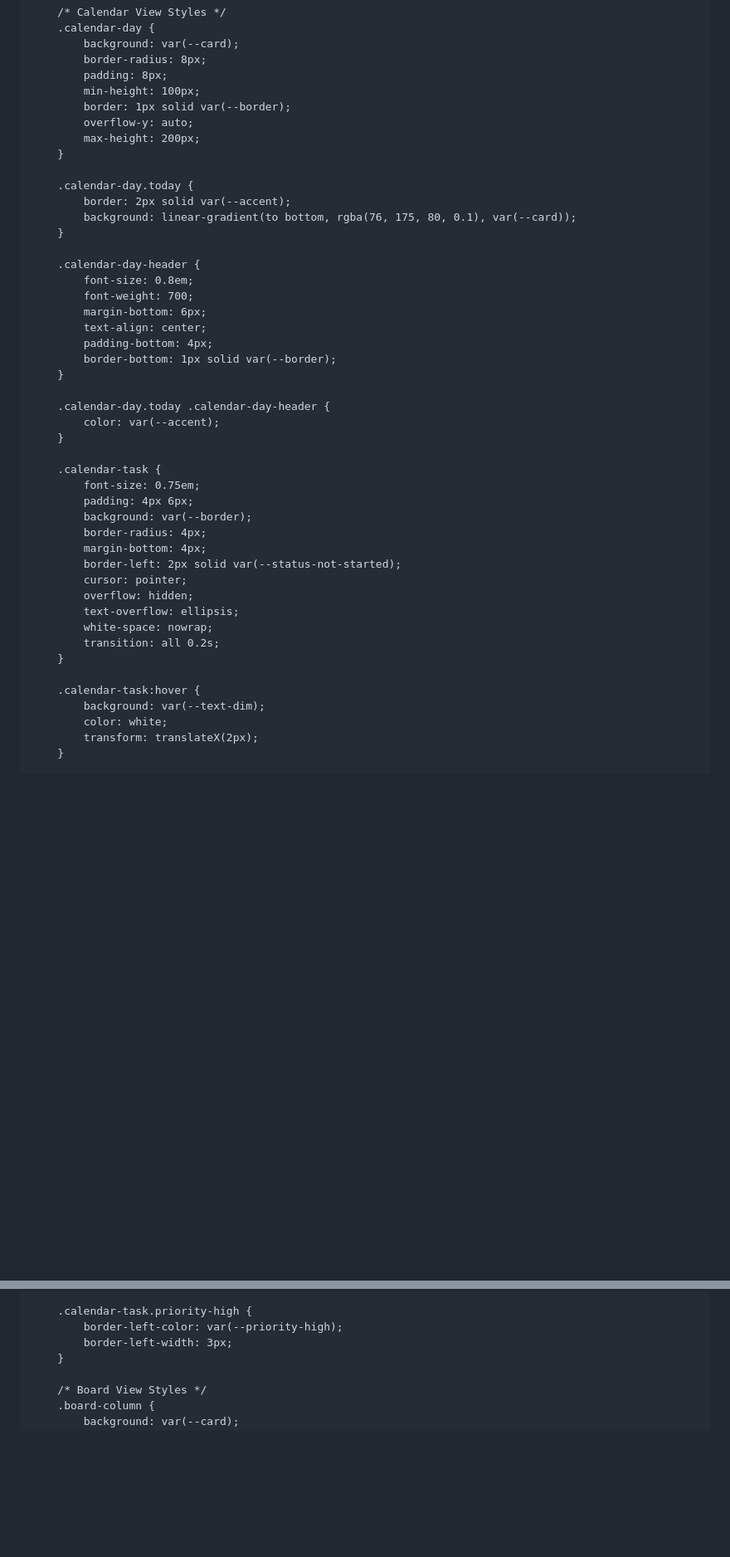
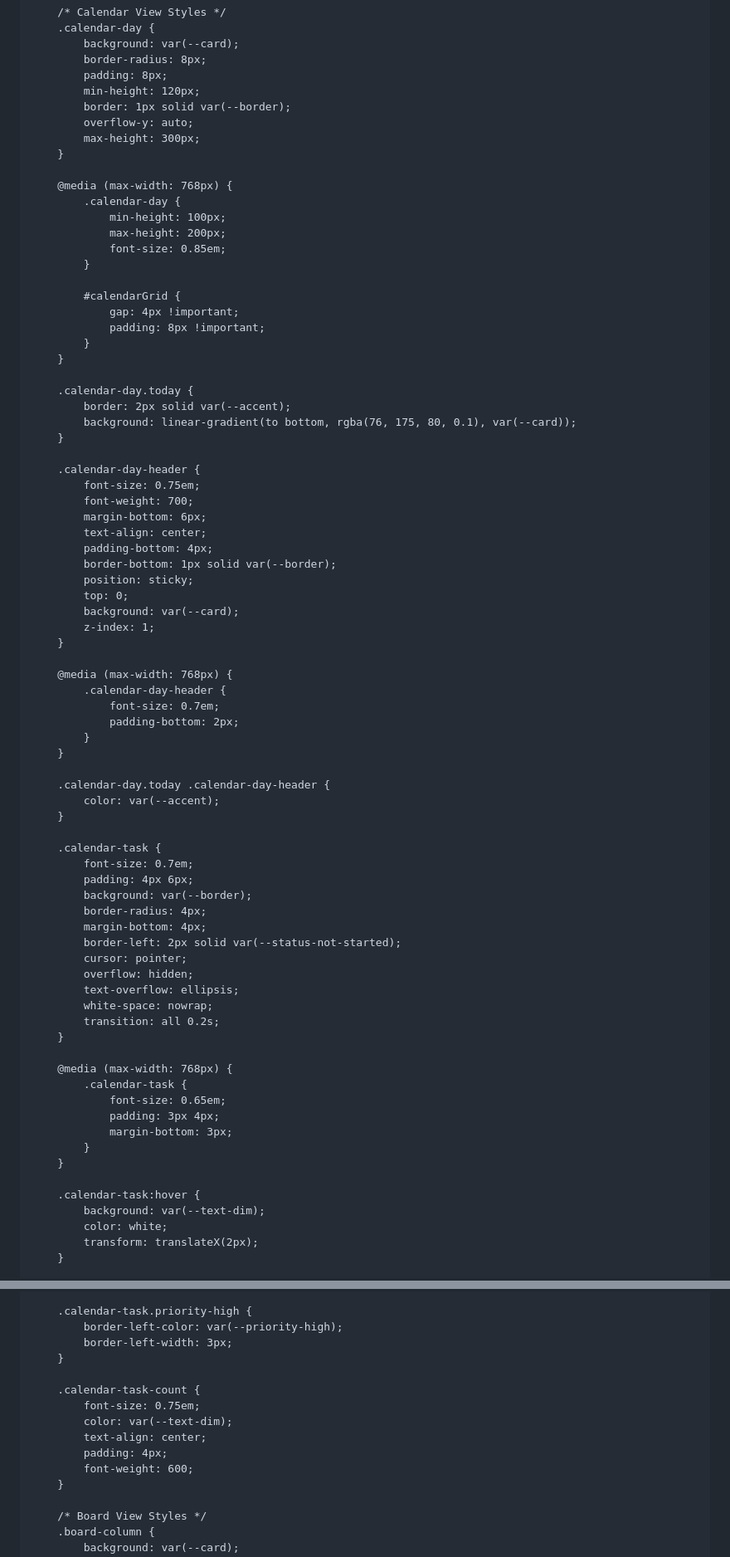
Before and after one commit to jdudgeon1993/Personal-Calendar, a Markdown page: README.md, 2 parts joined by grey strips. Shown: that part at 83% size. GitHub-like rendering; blank space fills up the shorter version.

```diff
--- a/README.md
+++ b/README.md
@@ -972,10 +972,23 @@
             background: var(--card);
             border-radius: 8px;
             padding: 8px;
-            min-height: 100px;
+            min-height: 120px;
             border: 1px solid var(--border);
             overflow-y: auto;
-            max-height: 200px;
+            max-height: 300px;
+        }
+
+        @media (max-width: 768px) {
+            .calendar-day {
+                min-height: 100px;
+                max-height: 200px;
+                font-size: 0.85em;
+            }
+
+            #calendarGrid {
+                gap: 4px !important;
+                padding: 8px !important;
+            }
         }
 
         .calendar-day.today {
@@ -984,12 +997,23 @@
         }
 
         .calendar-day-header {
-            font-size: 0.8em;
+            font-size: 0.75em;
             font-weight: 700;
             margin-bottom: 6px;
             text-align: center;
             padding-bottom: 4px;
             border-bottom: 1px solid var(--border);
+            position: sticky;
+            top: 0;
+            background: var(--card);
+            z-index: 1;
+        }
+
+        @media (max-width: 768px) {
+            .calendar-day-header {
+                font-size: 0.7em;
+                padding-bottom: 2px;
+            }
         }
 
         .calendar-day.today .calendar-day-header {
@@ -997,7 +1021,7 @@
         }
 
         .calendar-task {
-            font-size: 0.75em;
+            font-size: 0.7em;
             padding: 4px 6px;
             background: var(--border);
             border-radius: 4px;
@@ -1010,6 +1034,14 @@
             transition: all 0.2s;
         }
 
+        @media (max-width: 768px) {
+            .calendar-task {
+                font-size: 0.65em;
+                padding: 3px 4px;
+                margin-bottom: 3px;
+            }
+        }
+
         .calendar-task:hover {
             background: var(--text-dim);
             color: white;
@@ -1028,6 +1060,14 @@
         .calendar-task.priority-high {
             border-left-color: var(--priority-high);
             border-left-width: 3px;
+        }
+
+        .calendar-task-count {
+            font-size: 0.75em;
+            color: var(--text-dim);
+            text-align: center;
+            padding: 4px;
+            font-weight: 600;
         }
 
         /* Board View Styles */
```
Also changed, not shown: other parts of README.md (+115 -23 lines).
